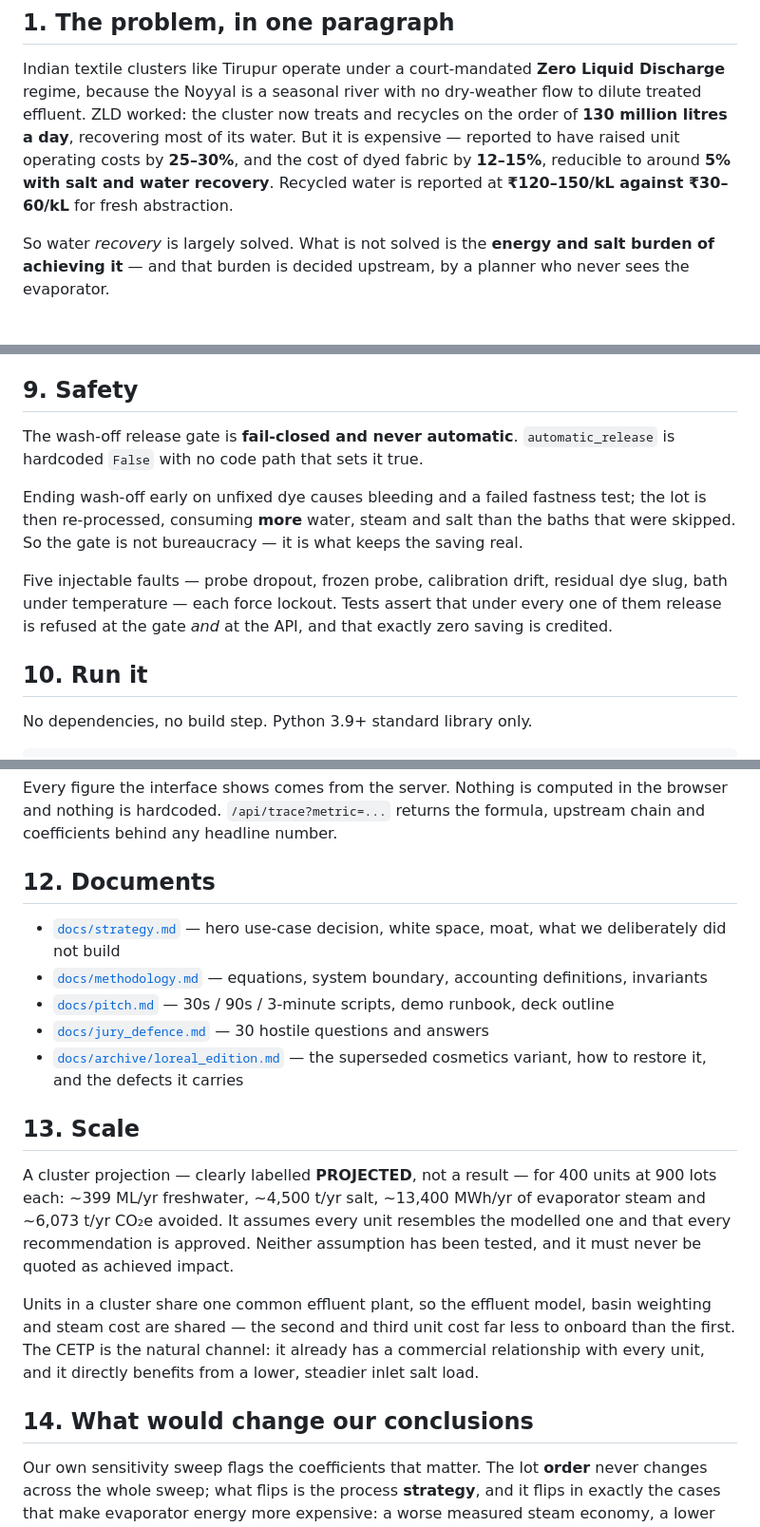
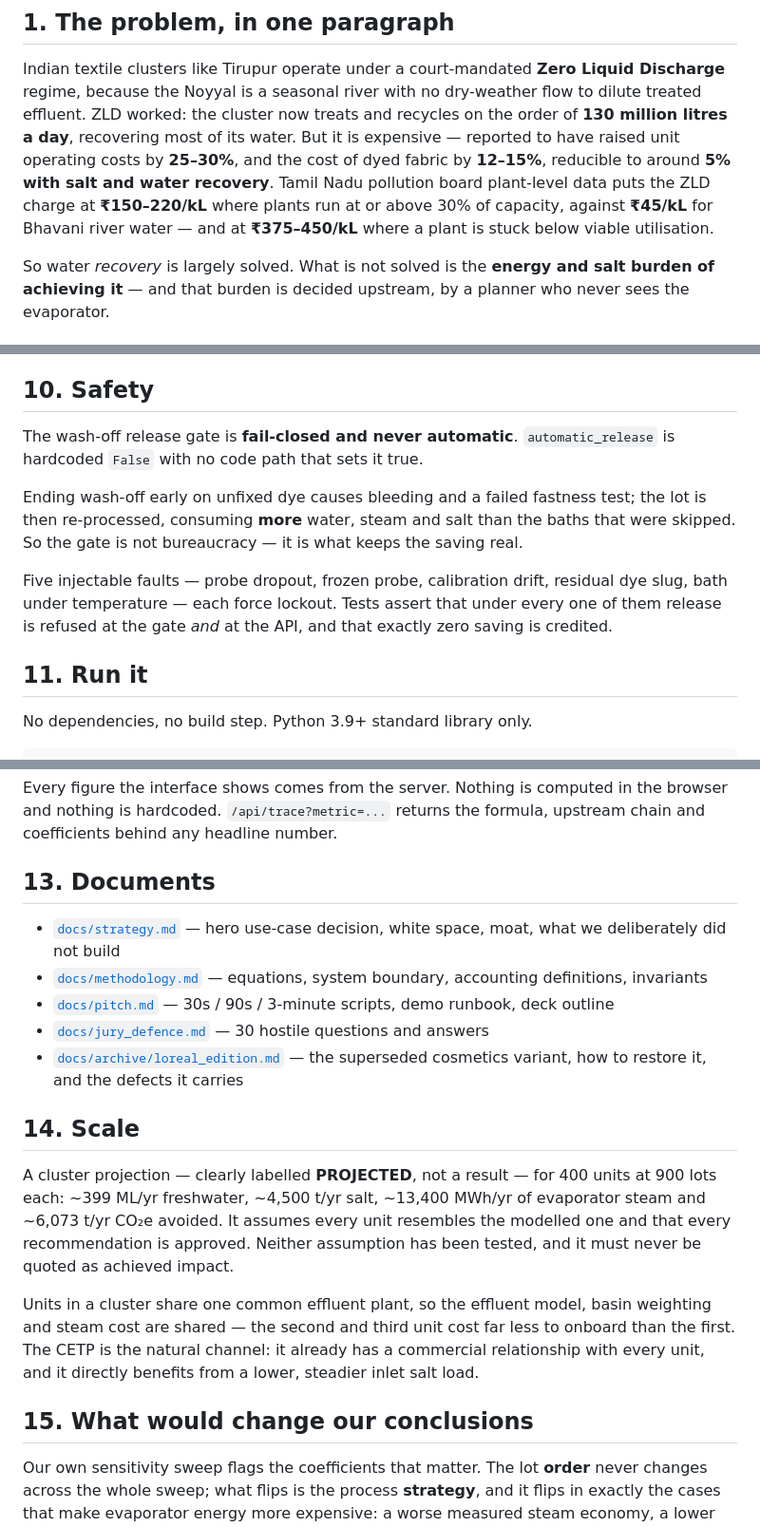
Before and after one commit to shoryamittal/Changeloop-water-intelligence-, a Markdown page: README.md, 3 parts joined by grey strips. Shown at 95% size. Drawn GitHub-style.

```diff
--- a/README.md
+++ b/README.md
@@ -17,8 +17,10 @@ dry-weather flow to dilute treated effluent. ZLD worked: the cluster now
 treats and recycles on the order of **130 million litres a day**, recovering
 most of its water. But it is expensive — reported to have raised unit
 operating costs by **25–30%**, and the cost of dyed fabric by **12–15%**,
-reducible to around **5% with salt and water recovery**. Recycled water is
-reported at **₹120–150/kL against ₹30–60/kL** for fresh abstraction.
+reducible to around **5% with salt and water recovery**. Tamil Nadu pollution
+board plant-level data puts the ZLD charge at **₹150–220/kL** where plants run at
+or above 30% of capacity, against **₹45/kL** for Bhavani river water — and at
+**₹375–450/kL** where a plant is stuck below viable utilisation.
 
 So water *recovery* is largely solved. What is not solved is the **energy and
 salt burden of achieving it** — and that burden is decided upstream, by a
@@ -177,7 +233,7 @@ one table.
 - **A rejected recommendation credits exactly zero**, and the rejection is
   recorded. Tests assert this for every decision combination.
 
-## 9. Safety
+## 10. Safety
 
 The wash-off release gate is **fail-closed and never automatic**.
 `automatic_release` is hardcoded `False` with no code path that sets it true.
@@ -192,7 +248,7 @@ residual dye slug, bath under temperature — each force lockout. Tests assert
 that under every one of them release is refused at the gate *and* at the API,
 and that exactly zero saving is credited.
 
-## 10. Run it
+## 11. Run it
 
 No dependencies, no build step. Python 3.9+ standard library only.
 
@@ -235,7 +291,7 @@ Every figure the interface shows comes from the server. Nothing is computed
 in the browser and nothing is hardcoded. `/api/trace?metric=...` returns the
 formula, upstream chain and coefficients behind any headline number.
 
-## 12. Documents
+## 13. Documents
 
 - [`docs/strategy.md`](docs/strategy.md) — hero use-case decision, white
   space, moat, what we deliberately did not build
@@ -248,7 +304,7 @@ formula, upstream chain and coefficients behind any headline number.
 - [`docs/archive/loreal_edition.md`](docs/archive/loreal_edition.md) — the
   superseded cosmetics variant, how to restore it, and the defects it carries
 
-## 13. Scale
+## 14. Scale
 
 A cluster projection — clearly labelled **PROJECTED**, not a result — for 400
 units at 900 lots each: ~399 ML/yr freshwater, ~4,500 t/yr salt, ~13,400
@@ -263,7 +319,7 @@ far less to onboard than the first. The CETP is the natural channel: it
 already has a commercial relationship with every unit, and it directly
 benefits from a lower, steadier inlet salt load.
 
-## 14. What would change our conclusions
+## 15. What would change our conclusions
 
 Our own sensitivity sweep flags the coefficients that matter. The lot
 **order** never changes across the whole sweep; what flips is the process
```
Also changed, not shown: other parts of README.md (+59 -5 lines).
